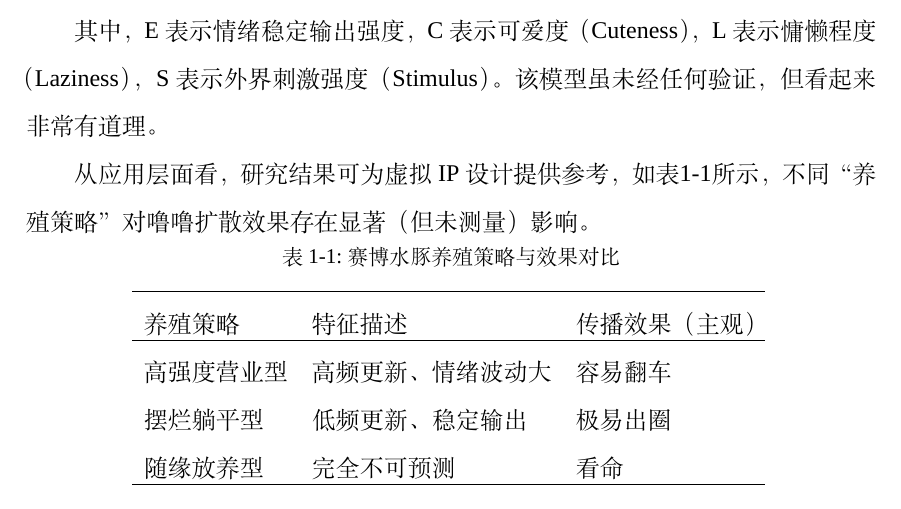
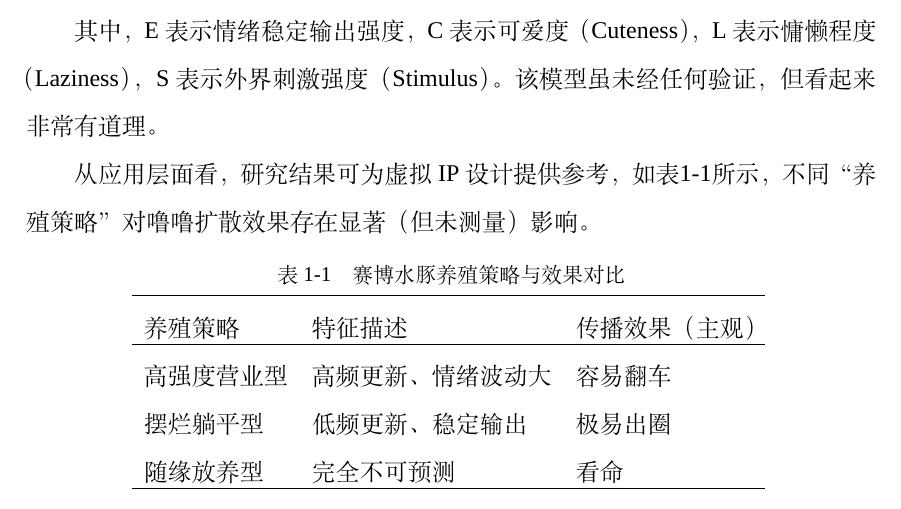
Before and after one commit to Nan-ltl/OUC-LaTeX-undergraduate-thesis-2026, a LaTeX document (main.tex, which reads oucart.cls): part of page 5 of 9, cut so that both start at the same text. Compiled offline with XeLaTeX; a missing font is replaced by an installed copy or a similar font.

Commit message:
Add files via upload

```diff
--- a/main.tex
+++ b/main.tex
@@ -1,23 +1,18 @@
 \documentclass[UTF8,zihao=-4]{oucart}
 \usepackage{indentfirst}
-\usepackage{amsmath,amsfonts}
+\usepackage{amsfonts}
 \usepackage{textcomp}
 \usepackage{stfloats}
 \usepackage{url}
 \usepackage{verbatim}
-\usepackage{array}
 \usepackage{multirow}
 \usepackage{newfloat}
 \usepackage{listings}
-\usepackage{float}
 \usepackage{pifont}
 \usepackage{adjustbox}
-\usepackage{graphicx}
-\usepackage{caption}
 \usepackage{subcaption}
 \usepackage[table]{xcolor}
 \usepackage{arydshln}
-\usepackage{setspace}
 \usepackage{etoolbox}
 \usepackage{pdfpages}
 \usepackage{enumitem}
--- a/oucart.cls
+++ b/oucart.cls
@@ -22,6 +22,7 @@
 \RequirePackage{booktabs}
 \RequirePackage{caption}
 \RequirePackage{graphicx}
+\RequirePackage{float}
 \RequirePackage{setspace}
 \RequirePackage{subfigure}
 \RequirePackage{titlesec}
@@ -41,8 +42,13 @@
 \RequirePackage{ulem}
 \setCJKfamilyfont{hei}{SimHei}
 \RequirePackage{array}
-\renewcommand{\arraystretch}{1}
+\renewcommand{\arraystretch}{1}    % 计算值
 \setlength{\extrarowheight}{9.5pt}
+\setlength{\tabcolsep}{6pt}
+\setlength{\intextsep}{3pt}
+\setlength{\textfloatsep}{9pt}
+\setlength{\floatsep}{6pt}
+
 
 % 页边距设置
 \RequirePackage{geometry}
@@ -142,8 +148,27 @@
 \renewcommand\thefigure{\arabic{section}-\arabic{figure}}
 \renewcommand\thetable{\arabic{section}-\arabic{table}}
 \renewcommand{\theequation}{\arabic{section}-\arabic{equation}}
+
 \renewcommand{\labelenumi}{(\theenumi)}
-\renewcommand{\captionfont}{\zihao{5}\fixbaselineskip\songti}
+\DeclareCaptionFont{ouccaptionfont}{\zihao{5}\fixbaselineskip\songti}
+\captionsetup{
+	font=ouccaptionfont,
+	labelsep=quad
+}
+
+% 表题在上方
+\captionsetup[table]{
+	position=top,
+	aboveskip=3pt,
+	belowskip=12pt
+}
+
+% 图题在下方
+\captionsetup[figure]{
+	position=bottom,
+	aboveskip=6pt,
+	belowskip=0pt
+}
 \RequirePackage{etoolbox}
 
 \makeatletter
```
Also changed, not shown: main.pdf, main.tex (4 more changed lines), 2 other files.
